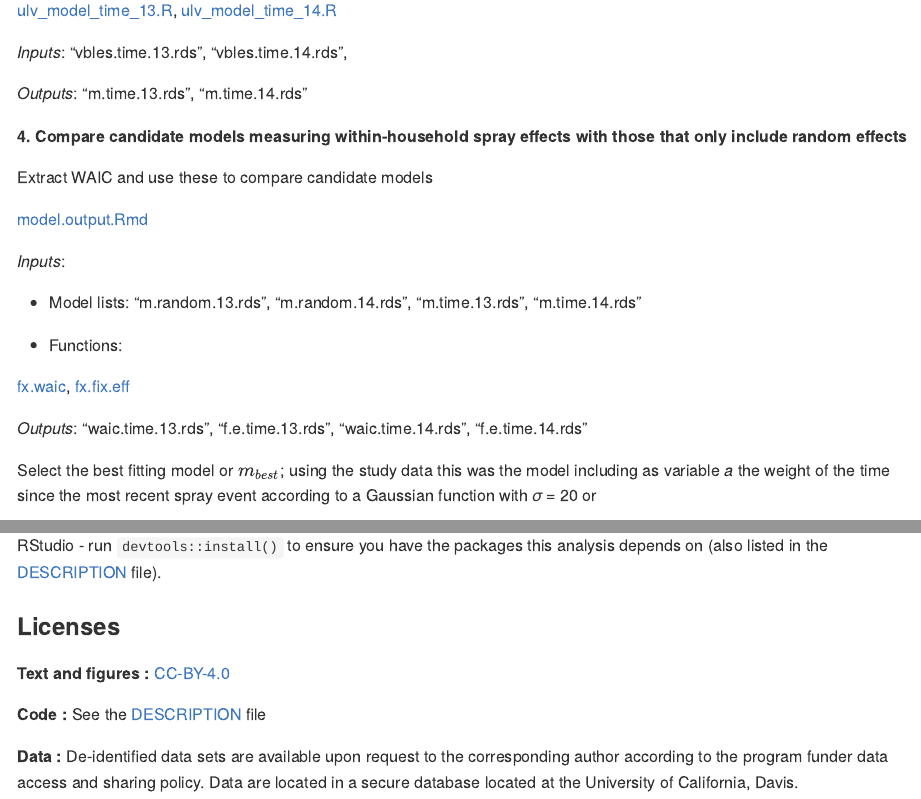
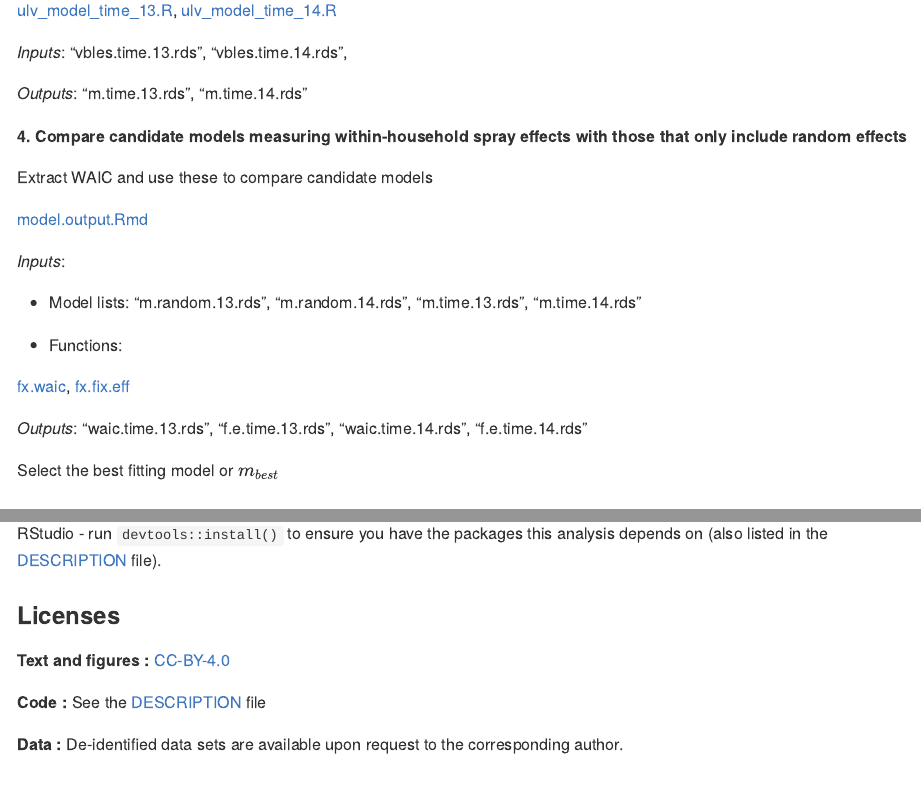
Before and after one commit to akawiecki/spatiotemporal.ULV.IQT, an R Markdown document (README.Rmd): the page in a window 1100 px wide, from 2890 px down, and a second part further down, joined at a grey line. The pictures show the output file README.md that the author committed with the source, drawn offline in the style of GitHub; badge pictures from the web are left out.

Commit message:
removed more stuff in readme

```diff
--- a/README.Rmd
+++ b/README.Rmd
@@ -161,7 +161,7 @@ Extract WAIC and use these to compare candidate models
 
 *Outputs*: "waic.time.13.rds", "f.e.time.13.rds", "waic.time.14.rds", "f.e.time.14.rds"
 
-Select the best fitting model or $m_{best}$; using the study data this was the model including as variable *a* the weight of the time since the most recent spray event according to a Gaussian function with 𝜎 = 20 or $$f_{gaussian,\sigma=20}(\Delta t_{c})=max(e^{-\frac{\Delta t_{c}^2}{2\times20^2}})$$
+Select the best fitting model or $m_{best}$
 
 
 ### Effects of sprays in neighboring households (*b*)
@@ -327,4 +327,4 @@ You can download the compendium as a zip from from this URL:
 
 **Code :** See the [DESCRIPTION](DESCRIPTION) file
 
-**Data :** De-identified data sets are available upon request to the corresponding author according to the program funder data access and sharing policy. Data are located in a secure database located at the University of California, Davis.
+**Data :** De-identified data sets are available upon request to the corresponding author.
```
Also changed, not shown: README.md, README.Rmd (4 more changed lines).
